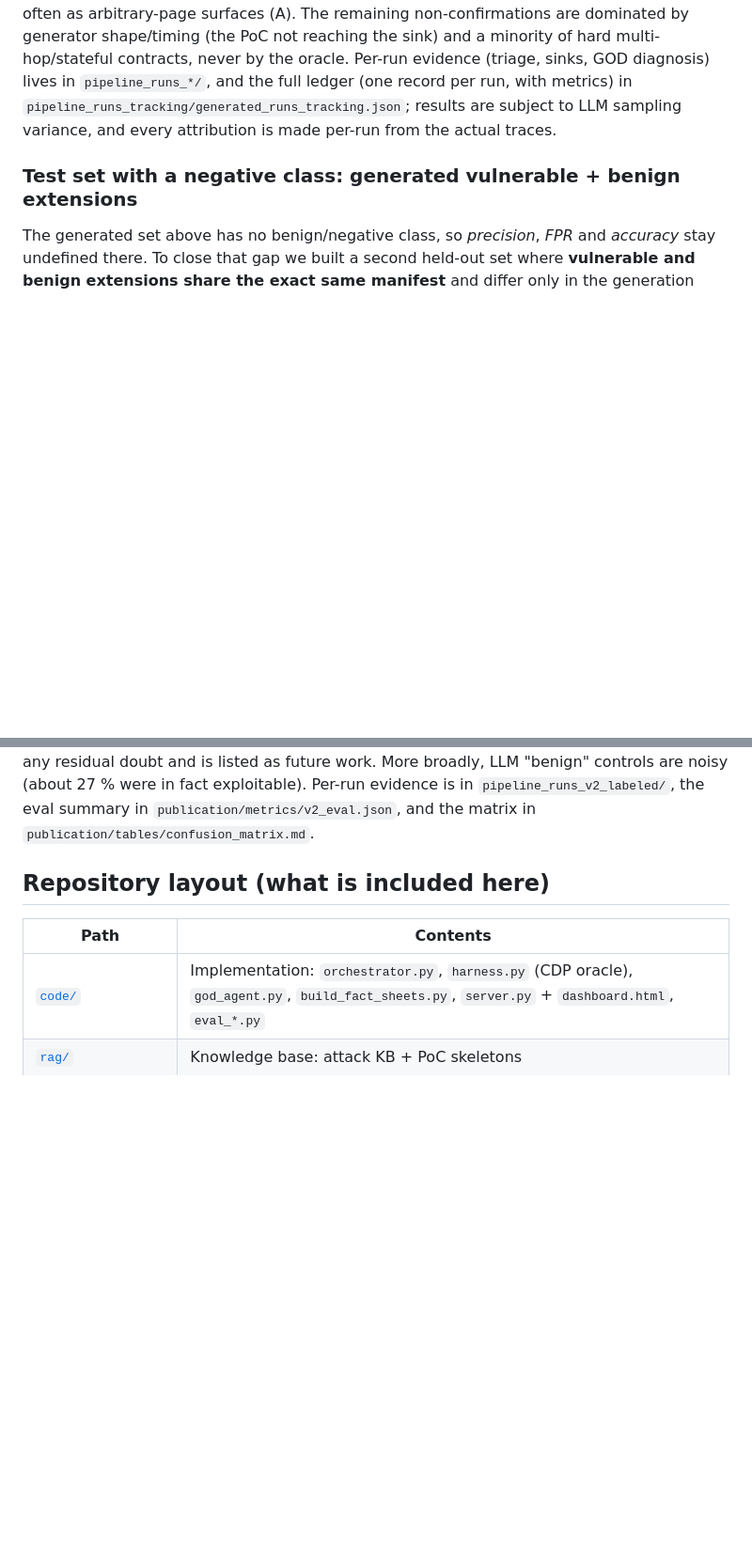
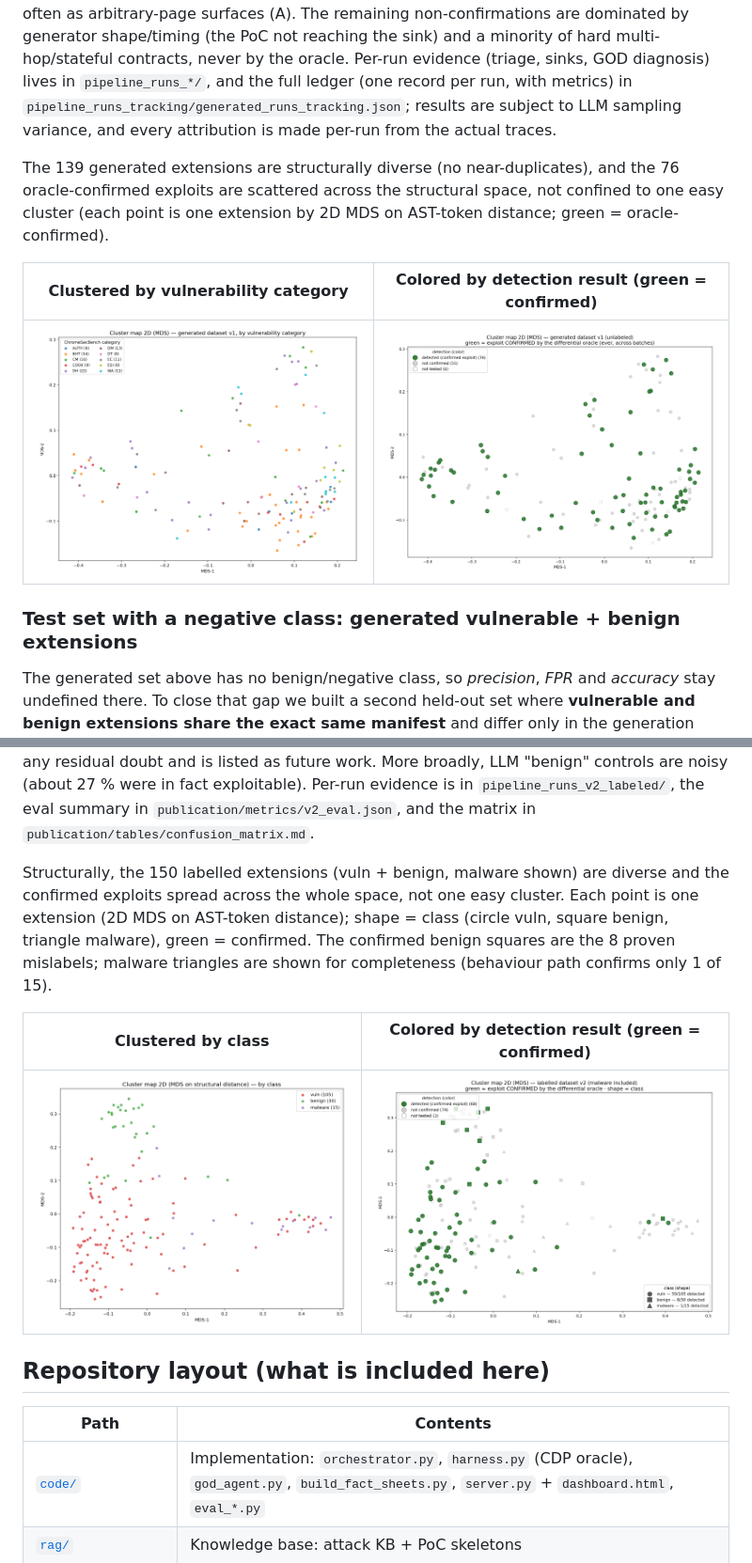
Before and after one commit to ioget/ExtPoCGen, a Markdown page: README.md, 2 parts joined by grey strips. Shown at 94% size. Drawn GitHub-style; pictures changed too: publication/figures/cluster_map.png (added), publication/figures/cluster_map_detected.png (added), publication/figures/cluster_map_v1.png (added); blank space fills up the shorter version.

```diff
--- a/README.md
+++ b/README.md
@@ -112,6 +112,14 @@ GOD diagnosis) lives in `pipeline_runs_*/`, and the full ledger (one record per
 `pipeline_runs_tracking/generated_runs_tracking.json`; results are subject to LLM sampling variance,
 and every attribution is made per-run from the actual traces.
 
+The 139 generated extensions are structurally diverse (no near-duplicates), and the 76 oracle-confirmed
+exploits are scattered across the structural space, not confined to one easy cluster (each point is one
+extension by 2D MDS on AST-token distance; green = oracle-confirmed).
+
+| Clustered by vulnerability category | Colored by detection result (green = confirmed) |
+|---|---|
+| ![Generated v1 clustered by vulnerability category](publication/figures/cluster_map_v1.png) | ![Generated v1 colored by detection result](publication/figures/cluster_map_v1_detected.png) |
+
 ### Test set with a negative class: generated vulnerable + benign extensions
 
 The generated set above has no benign/negative class, so *precision*, *FPR* and *accuracy* stay
@@ -151,6 +159,16 @@ miscounted as benign. The correction rests on the oracle's soundness (each of th
 is listed as future work. More broadly, LLM "benign" controls are noisy (about 27 % were in fact
 exploitable). Per-run evidence is in `pipeline_runs_v2_labeled/`, the eval summary in
 `publication/metrics/v2_eval.json`, and the matrix in `publication/tables/confusion_matrix.md`.
+
+Structurally, the 150 labelled extensions (vuln + benign, malware shown) are diverse and the confirmed
+exploits spread across the whole space, not one easy cluster. Each point is one extension (2D MDS on
+AST-token distance); shape = class (circle vuln, square benign, triangle malware), green = confirmed.
+The confirmed benign squares are the 8 proven mislabels; malware triangles are shown for completeness
+(behaviour path confirms only 1 of 15).
+
+| Clustered by class | Colored by detection result (green = confirmed) |
+|---|---|
+| ![Labelled v2 clustered by class](publication/figures/cluster_map.png) | ![Labelled v2 colored by detection result](publication/figures/cluster_map_detected.png) |
 
 ## Repository layout (what is included here)
 
```
Also changed, not shown: publication/tables/confusion_matrix.md (added, +34 -0 lines), 1 other file.
